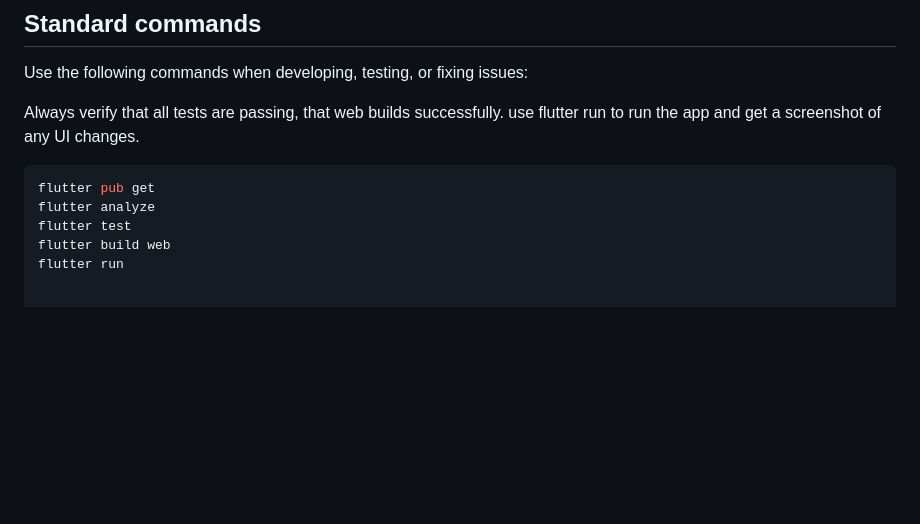
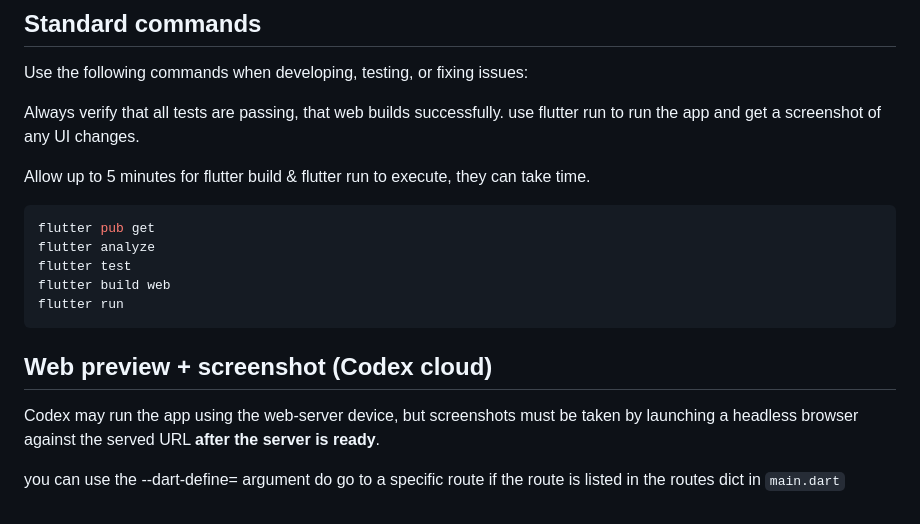
Before and after one commit to conor2405/Deep-Work-App-, a Markdown page: AGENTS.md, the part around the change. Rendered like a GitHub page; blank space fills up the shorter version.

Commit message:
updating agents.md instructions to wait for screenshots

````diff
--- a/AGENTS.md
+++ b/AGENTS.md
@@ -119,9 +119,19 @@ Use the following commands when developing, testing, or fixing issues:
 Always verify that all tests are passing, that web builds successfully.
 use flutter run to run the app and get a screenshot of any UI changes.
 
+Allow up to 5 minutes for flutter build & flutter run to execute, they can take time.
+
+
+
 ```bash
 flutter pub get
 flutter analyze
 flutter test
 flutter build web
 flutter run
+```
+
+## Web preview + screenshot (Codex cloud)
+Codex may run the app using the web-server device, but screenshots must be taken by launching a headless browser against the served URL **after the server is ready**.
+
+you can use the --dart-define= argument do go to a specific route if the route is listed in the routes dict in `main.dart`
````
